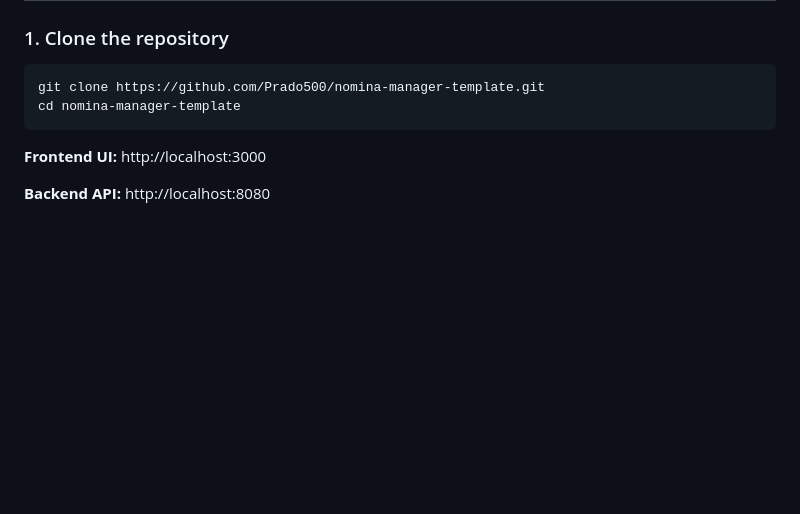
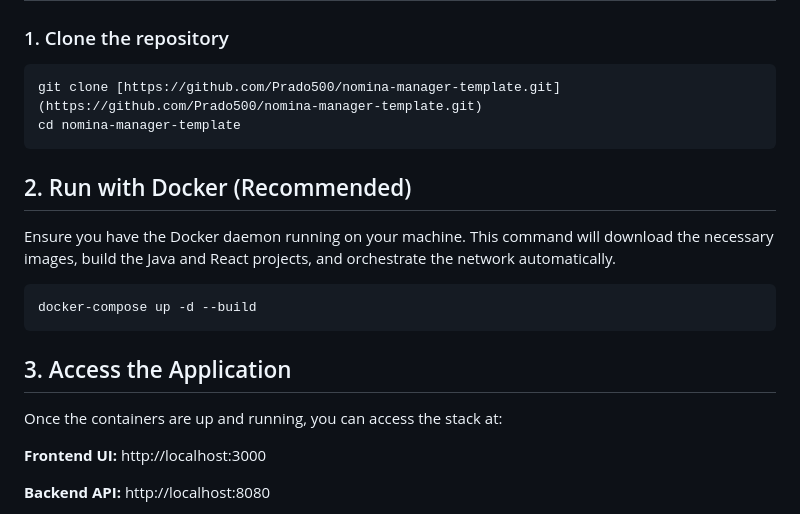
Before and after one commit to Prado500/nomina-manager-template, a Markdown page: README.md, the part around the change. Rendered like a GitHub page; blank space fills up the shorter version.

Commit message:
feat: include detailed local deploy instructions (docker)

````diff
--- a/README.md
+++ b/README.md
@@ -46,9 +46,22 @@ While this repository is currently optimized for local containerized deployment
 
 ### 1. Clone the repository
 ```bash
-git clone https://github.com/Prado500/nomina-manager-template.git
+git clone [https://github.com/Prado500/nomina-manager-template.git](https://github.com/Prado500/nomina-manager-template.git)
 cd nomina-manager-template
 ```
+
+## 2. Run with Docker (Recommended)
+
+Ensure you have the Docker daemon running on your machine. This command will download the necessary images, build the Java and React projects, and orchestrate the network automatically.
+
+```bash
+docker-compose up -d --build
+```
+
+## 3. Access the Application
+
+Once the containers are up and running, you can access the stack at:
+
 **Frontend UI:** http://localhost:3000
 
 **Backend API:** http://localhost:8080
````
